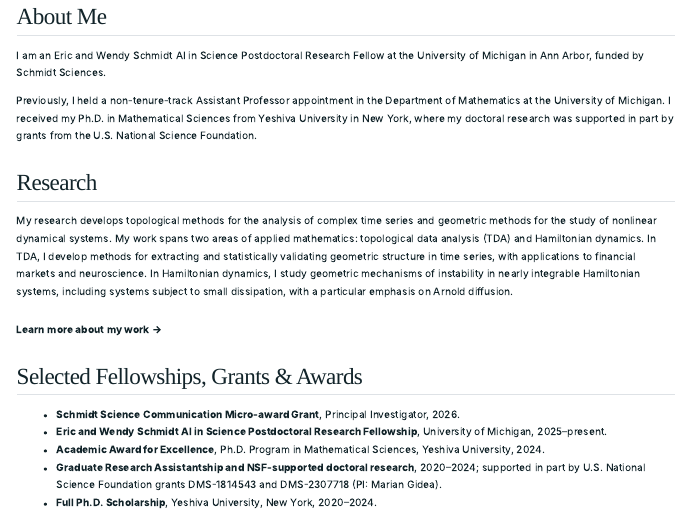
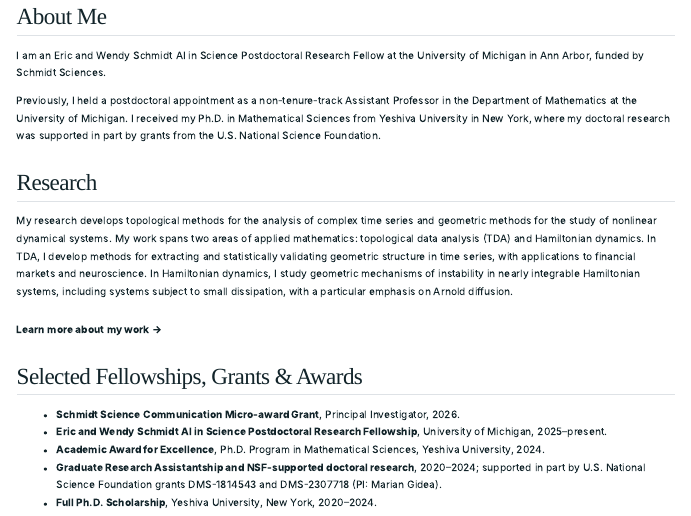
Before and after one commit to samuelakingbade/samuelakingbade.github.io, a Quarto document (index.qmd): the page in a window 1100 px wide, from its top. Rendered offline with R 4.5, knitr and Pandoc in place of Quarto, with nearby package versions.

Commit message:
Update website

```diff
--- a/index.qmd
+++ b/index.qmd
@@ -16,7 +16,7 @@ body-classes: "home-page profile-page"
 
 I am an Eric and Wendy Schmidt AI in Science Postdoctoral Research Fellow at the University of Michigan in Ann Arbor, funded by Schmidt Sciences.
 
-Previously, I held a non-tenure-track Assistant Professor appointment in the Department of Mathematics at the University of Michigan. I received my Ph.D. in Mathematical Sciences from Yeshiva University in New York, where my doctoral research was supported in part by grants from the U.S. National Science Foundation.
+Previously, I held a postdoctoral appointment as a non-tenure-track Assistant Professor in the Department of Mathematics at the University of Michigan. I received my Ph.D. in Mathematical Sciences from Yeshiva University in New York, where my doctoral research was supported in part by grants from the U.S. National Science Foundation.
 
 
 ## Research
```
Also changed, not shown: docs/search.json, 2 other files.
